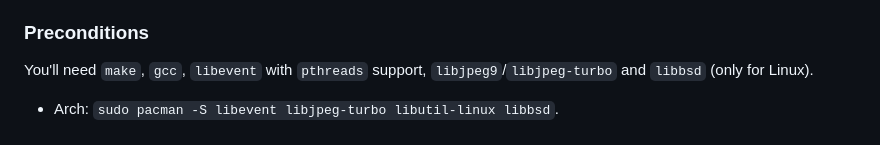
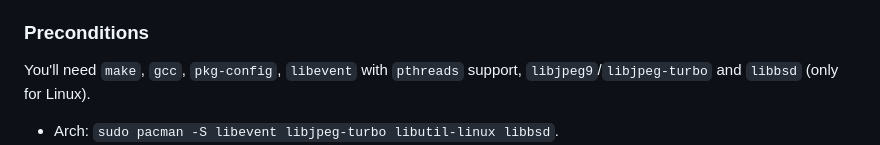
Before and after one commit to pikvm/ustreamer, a Markdown page: README.md, the part around the change. Rendered like a GitHub page.

Commit message:
Added pkg-config to README

````diff
--- a/README.md
+++ b/README.md
@@ -44,7 +44,7 @@ You need to download the µStreamer onto your system and build it from the sourc
 * FreeBSD port: https://www.freshports.org/multimedia/ustreamer.
 
 ### Preconditions
-You'll need  ```make```, ```gcc```, ```libevent``` with ```pthreads``` support, ```libjpeg9```/```libjpeg-turbo``` and ```libbsd``` (only for Linux).
+You'll need  ```make```, ```gcc```, ```pkg-config```, ```libevent``` with ```pthreads``` support, ```libjpeg9```/```libjpeg-turbo``` and ```libbsd``` (only for Linux).
 
 * Arch: `sudo pacman -S libevent libjpeg-turbo libutil-linux libbsd`.
 * Raspberry OS Bullseye: `sudo apt install libevent-dev libjpeg62-turbo libbsd-dev`. Add `libgpiod-dev` for `WITH_GPIO=1` and `libsystemd-dev` for `WITH_SYSTEMD=1` and `libasound2-dev libspeex-dev libspeexdsp-dev libopus-dev` for `WITH_JANUS=1`.
````
